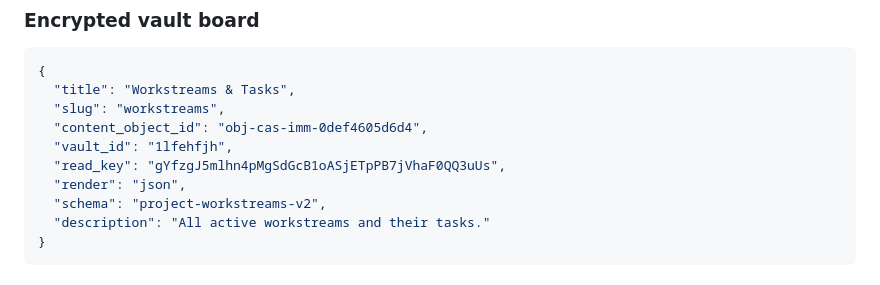
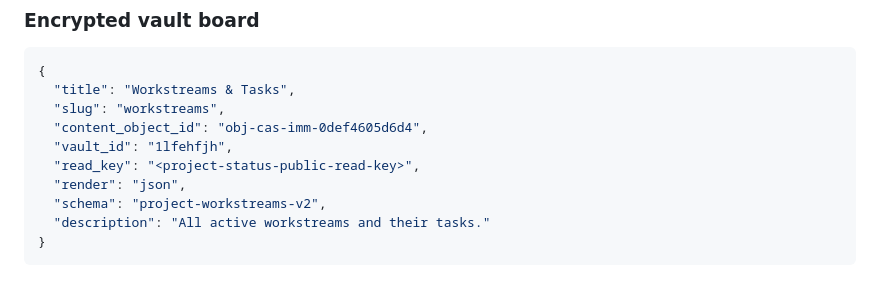
Before and after one commit to sgraph-ai/SGraph-AI__Website, a Markdown page: docs/dev-board-implementation-spec.md, the part around the change. GitHub-like rendering.

Commit message:
docs(board-spec): scrub public read key example to placeholder
Aligns the source with @Content's published Guides article (the read_key
example for vault 1lfehfjh is now a placeholder).

https://claude.ai/code/session_01FFgQZfP8uWSibvnVpM5ow3

```diff
--- a/docs/dev-board-implementation-spec.md
+++ b/docs/dev-board-implementation-spec.md
@@ -64,7 +64,7 @@ Boards are registered as nav articles in `sgraph_ai_website/v0/v0.2/v0.2.0/en-gb
   "slug": "workstreams",
   "content_object_id": "obj-cas-imm-0def4605d6d4",
   "vault_id": "1lfehfjh",
-  "read_key": "gYfzgJ5mlhn4pMgSdGcB1oASjETpPB7jVhaF0QQ3uUs",
+  "read_key": "<project-status-public-read-key>",
   "render": "json",
   "schema": "project-workstreams-v2",
   "description": "All active workstreams and their tasks."
```
